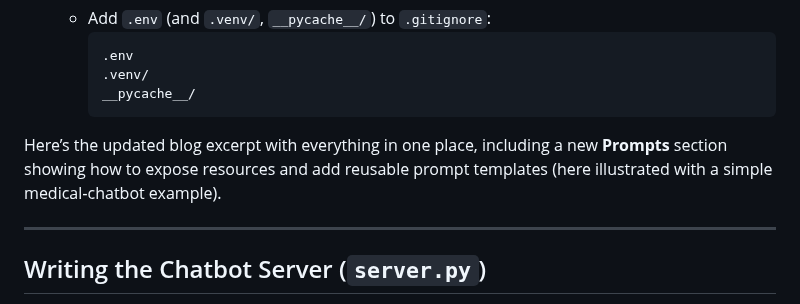
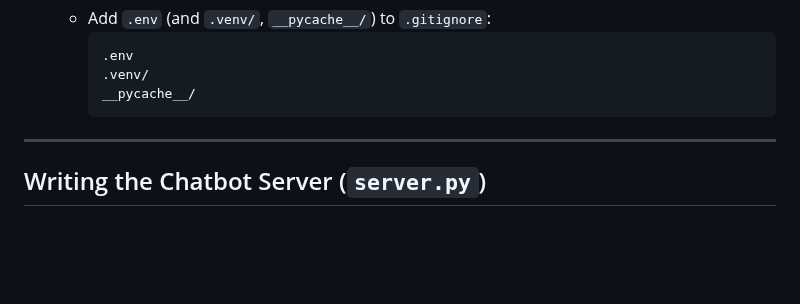
Before and after one commit to maximilianoPizarro/watsonx-mcp-server, a Markdown page: README.md, the part around the change. Drawn GitHub-style; blank space fills up the shorter version.

````diff
--- a/README.md
+++ b/README.md
@@ -97,7 +97,7 @@ pip install -r requirements.txt
      ```
 
 
-Here’s the updated blog excerpt with everything in one place, including a new **Prompts** section showing how to expose resources and add reusable prompt templates (here illustrated with a simple medical‑chatbot example).
+
 
 ---
 
````
